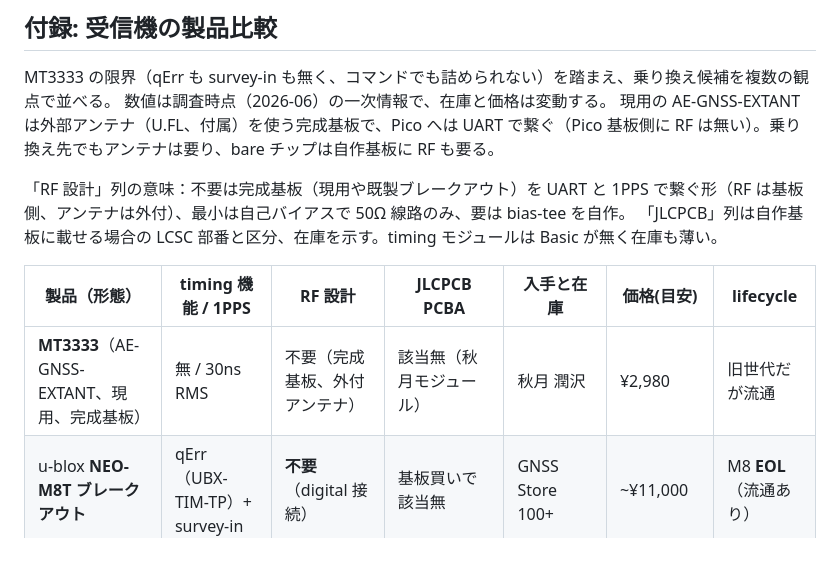
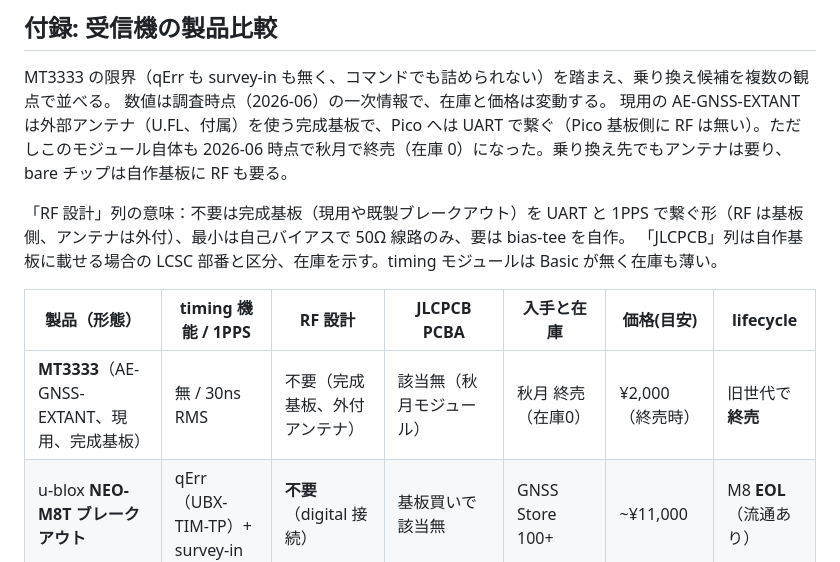
Before and after one commit to sksat/pico-gnss, a Markdown page: report/REPORT.md, the part around the change. Drawn GitHub-style.

Commit message:
report: 現用 AE-GNSS-EXTANT の lifecycle を終売に訂正 (lifecycle is truth)
一次情報（秋月 g113849）を再確認したところ販売終了・在庫0・¥2,000 だった。
比較表の「秋月 潤沢 / ¥2,980 / 旧世代だが流通」は誤りだったので
「終売（在庫0）/ ¥2,000 / 旧世代で終売」に訂正し、本文にも現用機が
2026-06 に終売した旨を明記（乗り換え動機を補強）。

Co-Authored-By: Claude Opus 4.8 (1M context) <noreply@anthropic.com>

```diff
--- a/report/REPORT.md
+++ b/report/REPORT.md
@@ -457,14 +457,14 @@ uv run plot_report.py /tmp/x.log out.png
 
 MT3333 の限界（qErr も survey-in も無く、コマンドでも詰められない）を踏まえ、乗り換え候補を複数の観点で並べる。
 数値は調査時点（2026-06）の一次情報で、在庫と価格は変動する。
-現用の AE-GNSS-EXTANT は外部アンテナ（U.FL、付属）を使う完成基板で、Pico へは UART で繋ぐ（Pico 基板側に RF は無い）。乗り換え先でもアンテナは要り、bare チップは自作基板に RF も要る。
+現用の AE-GNSS-EXTANT は外部アンテナ（U.FL、付属）を使う完成基板で、Pico へは UART で繋ぐ（Pico 基板側に RF は無い）。ただしこのモジュール自体も 2026-06 時点で秋月で終売（在庫 0）になった。乗り換え先でもアンテナは要り、bare チップは自作基板に RF も要る。
 
 「RF 設計」列の意味：不要は完成基板（現用や既製ブレークアウト）を UART と 1PPS で繋ぐ形（RF は基板側、アンテナは外付）、最小は自己バイアスで 50Ω 線路のみ、要は bias-tee を自作。
 「JLCPCB」列は自作基板に載せる場合の LCSC 部番と区分、在庫を示す。timing モジュールは Basic が無く在庫も薄い。
 
 | 製品（形態） | timing 機能 / 1PPS | RF 設計 | JLCPCB PCBA | 入手と在庫 | 価格(目安) | lifecycle |
 |---|---|---|---|---|---|---|
-| **MT3333**（AE-GNSS-EXTANT、現用、完成基板） | 無 / 30ns RMS | 不要（完成基板、外付アンテナ） | 該当無（秋月モジュール） | 秋月 潤沢 | ¥2,980 | 旧世代だが流通 |
+| **MT3333**（AE-GNSS-EXTANT、現用、完成基板） | 無 / 30ns RMS | 不要（完成基板、外付アンテナ） | 該当無（秋月モジュール） | 秋月 終売（在庫0） | ¥2,000（終売時） | 旧世代で **終売** |
 | u-blox **NEO-M8T ブレークアウト** | qErr（UBX-TIM-TP）+ survey-in | **不要**（digital 接続） | 基板買いで該当無 | GNSS Store 100+ | ~¥11,000 | M8 **EOL**（流通あり） |
 | u-blox **ZED-F9T ブレークアウト** | qErr + survey-in / 5ns（補正 2.5ns） | **不要**（digital 接続） | 基板買いで該当無 | GNSS Store / Switch Science 取寄 | ¥31,000〜55,000 | Active（-20B） |
 | ST **Teseo-LIV4F**（bare, LCC-18） | qErr + 位置保持 / dual L1+L5 | **最小**（自己バイアス, 内蔵 LNA と SAW） | C6284698, Extended, 在庫 0 | DigiKey 単品 | $12（chip） | Active（〜2030） |
```
